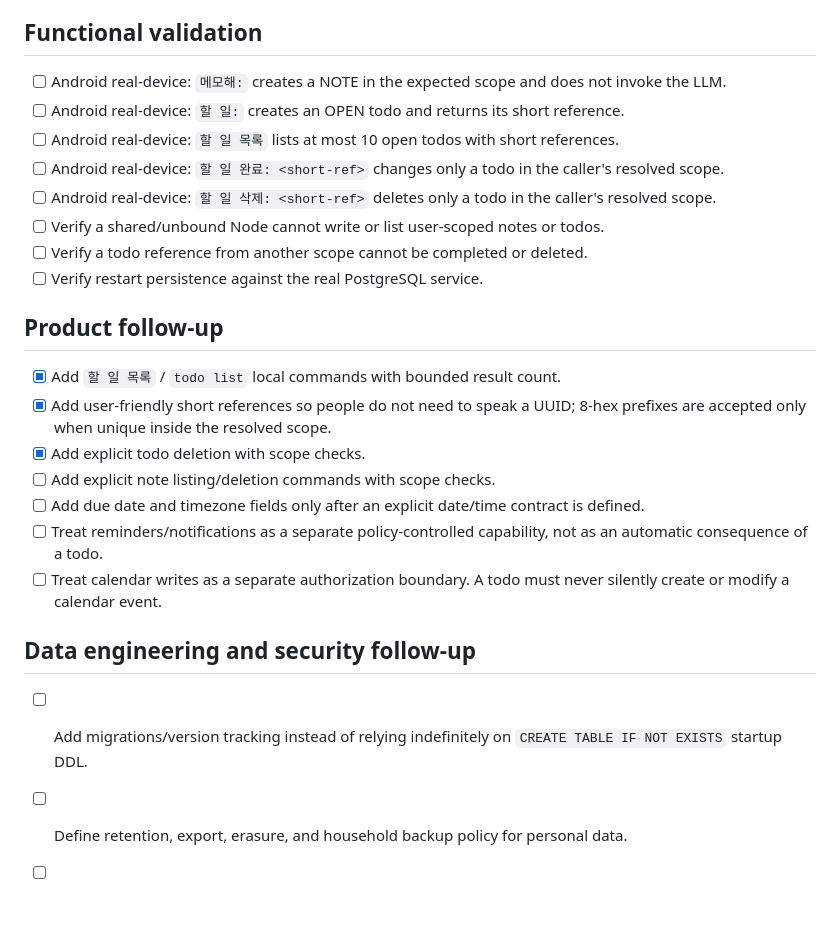
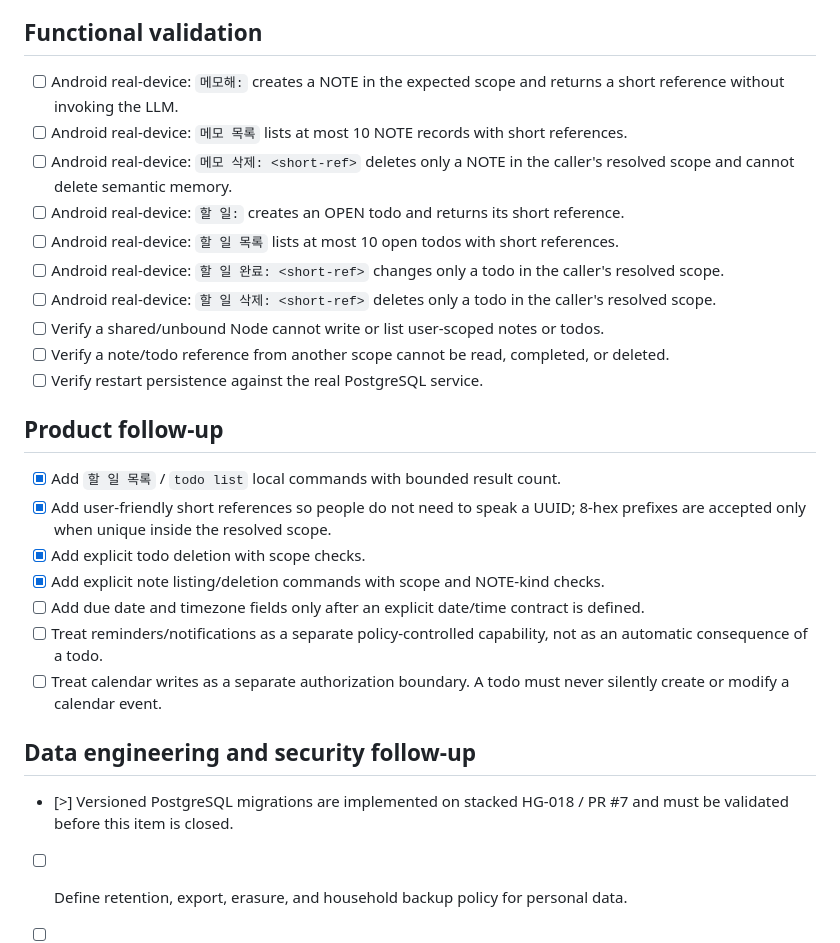
Before and after one commit to livingmetal/hearthghost, a Markdown page: docs/reviews/hg-017-notes-todo-follow-up-actions.md, the part around the change. GitHub-like rendering; blank space fills up the shorter version.

Commit message:
docs: mark note list and delete implementation complete

```diff
--- a/docs/reviews/hg-017-notes-todo-follow-up-actions.md
+++ b/docs/reviews/hg-017-notes-todo-follow-up-actions.md
@@ -12,13 +12,15 @@ Status: implementation follow-up checklist. Checked implementation items still r
 
 ## Functional validation
 
-- [ ] Android real-device: `메모해:` creates a NOTE in the expected scope and does not invoke the LLM.
+- [ ] Android real-device: `메모해:` creates a NOTE in the expected scope and returns a short reference without invoking the LLM.
+- [ ] Android real-device: `메모 목록` lists at most 10 NOTE records with short references.
+- [ ] Android real-device: `메모 삭제: <short-ref>` deletes only a NOTE in the caller's resolved scope and cannot delete semantic memory.
 - [ ] Android real-device: `할 일:` creates an OPEN todo and returns its short reference.
 - [ ] Android real-device: `할 일 목록` lists at most 10 open todos with short references.
 - [ ] Android real-device: `할 일 완료: <short-ref>` changes only a todo in the caller's resolved scope.
 - [ ] Android real-device: `할 일 삭제: <short-ref>` deletes only a todo in the caller's resolved scope.
 - [ ] Verify a shared/unbound Node cannot write or list user-scoped notes or todos.
-- [ ] Verify a todo reference from another scope cannot be completed or deleted.
+- [ ] Verify a note/todo reference from another scope cannot be read, completed, or deleted.
 - [ ] Verify restart persistence against the real PostgreSQL service.
 
 ## Product follow-up
@@ -26,14 +28,14 @@ Status: implementation follow-up checklist. Checked implementation items still r
 - [x] Add `할 일 목록` / `todo list` local commands with bounded result count.
 - [x] Add user-friendly short references so people do not need to speak a UUID; 8-hex prefixes are accepted only when unique inside the resolved scope.
 - [x] Add explicit todo deletion with scope checks.
-- [ ] Add explicit note listing/deletion commands with scope checks.
+- [x] Add explicit note listing/deletion commands with scope and NOTE-kind checks.
 - [ ] Add due date and timezone fields only after an explicit date/time contract is defined.
 - [ ] Treat reminders/notifications as a separate policy-controlled capability, not as an automatic consequence of a todo.
 - [ ] Treat calendar writes as a separate authorization boundary. A todo must never silently create or modify a calendar event.
 
 ## Data engineering and security follow-up
 
-- [ ] Add migrations/version tracking instead of relying indefinitely on `CREATE TABLE IF NOT EXISTS` startup DDL.
+- [>] Versioned PostgreSQL migrations are implemented on stacked HG-018 / PR #7 and must be validated before this item is closed.
 - [ ] Define retention, export, erasure, and household backup policy for personal data.
 - [ ] Decide whether row-level security is useful in addition to application scope checks once multiple server processes/users exist.
 - [ ] Add PostgreSQL integration tests against an ephemeral real server in CI; current repository tests use a fake connector to verify SQL shape and parameter binding.
```
